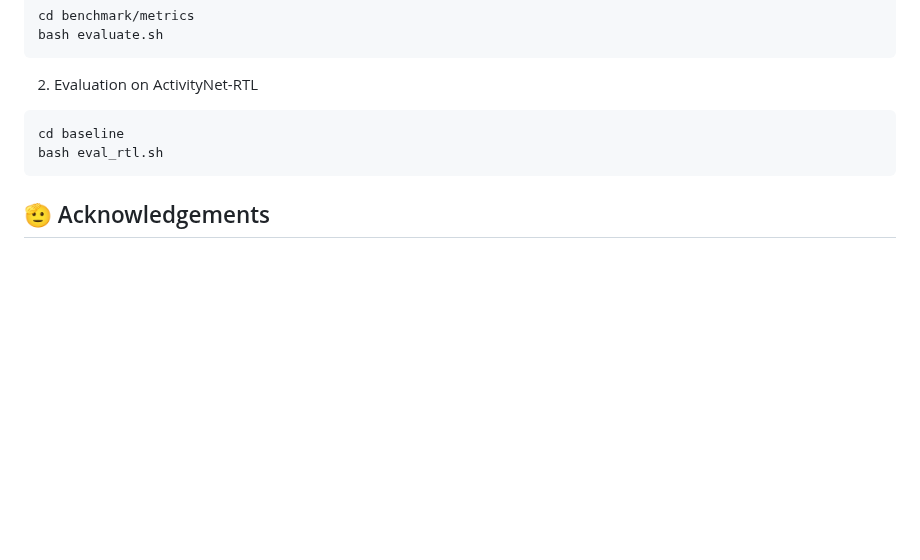
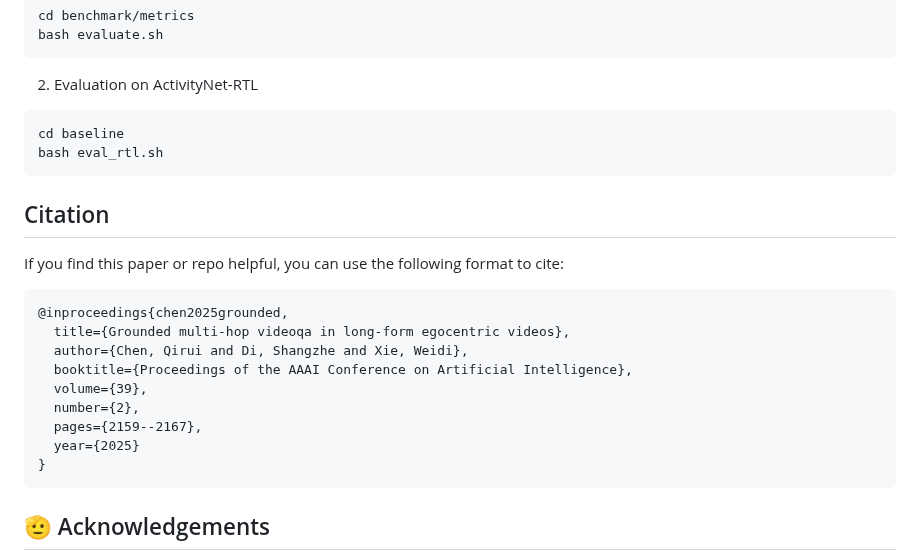
Before and after one commit to qirui-chen/MultiHop-EgoQA, a Markdown page: README.md, the part around the change. GitHub-like rendering; blank space fills up the shorter version.

````diff
--- a/README.md
+++ b/README.md
@@ -119,6 +119,24 @@ bash eval_rtl.sh
 ```
 
 
+## Citation
+
+If you find this paper or repo helpful, you can use the following format to cite:
+```bibtex
+@inproceedings{chen2025grounded,
+  title={Grounded multi-hop videoqa in long-form egocentric videos},
+  author={Chen, Qirui and Di, Shangzhe and Xie, Weidi},
+  booktitle={Proceedings of the AAAI Conference on Artificial Intelligence},
+  volume={39},
+  number={2},
+  pages={2159--2167},
+  year={2025}
+}
+```
+
+
+
+
 ## 🫡 Acknowledgements
 
 - Our baseline method implementation is adapted from the [LITA](https://github.com/NVlabs/LITA).
````
